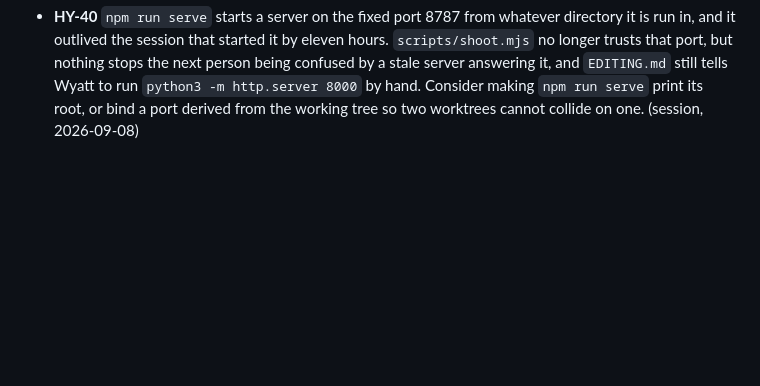
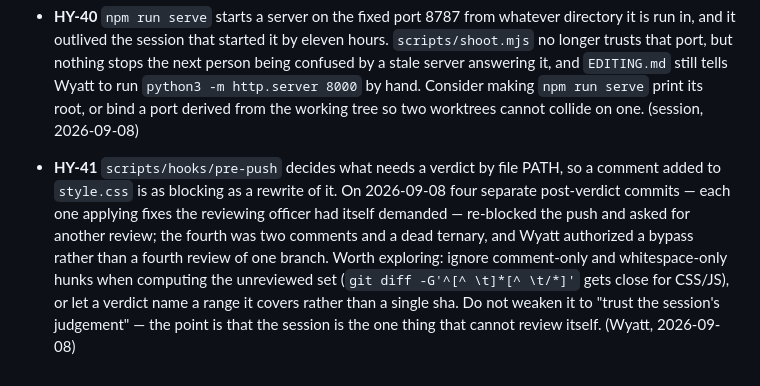
Before and after one commit to wyattroy/hycu, a Markdown page: .claude/BACKLOG.md, the part around the change. GitHub-like rendering; blank space fills up the shorter version.

```diff
--- a/.claude/BACKLOG.md
+++ b/.claude/BACKLOG.md
@@ -49,3 +49,4 @@ Item ids are `HY-<n>`. Each needs a reviewed commit to ship.
 - **HY-39** `scripts/hooks/pre-push` exempts `^scripts/hooks/` from its own gate, so a session can weaken or delete the gate and ship that change to `main` with nobody reading it. CEO Review 35: "the comment says this is deliberate; it is still the one exemption that can remove the gate." It is pre-existing, and it is the exemption the 2026-09-08 hook fixes themselves shipped under. Options: drop the exemption and accept that hook changes need a verdict; or keep it and add a check elsewhere (a CI job that diffs the hook, or branch protection) so a gate change cannot be invisible. Not urgent while Wyatt is the only person pushing; it is the kind of hole that stops being funny with a second contributor. (CEO Review 35)
 
 - **HY-40** `npm run serve` starts a server on the fixed port 8787 from whatever directory it is run in, and it outlived the session that started it by eleven hours. `scripts/shoot.mjs` no longer trusts that port, but nothing stops the next person being confused by a stale server answering it, and `EDITING.md` still tells Wyatt to run `python3 -m http.server 8000` by hand. Consider making `npm run serve` print its root, or bind a port derived from the working tree so two worktrees cannot collide on one. (session, 2026-09-08)
+- **HY-41** `scripts/hooks/pre-push` decides what needs a verdict by file PATH, so a comment added to `style.css` is as blocking as a rewrite of it. On 2026-09-08 four separate post-verdict commits — each one applying fixes the reviewing officer had itself demanded — re-blocked the push and asked for another review; the fourth was two comments and a dead ternary, and Wyatt authorized a bypass rather than a fourth review of one branch. Worth exploring: ignore comment-only and whitespace-only hunks when computing the unreviewed set (`git diff -G'^[^ \t]*[^ \t/*]'` gets close for CSS/JS), or let a verdict name a range it covers rather than a single sha. Do not weaken it to "trust the session's judgement" — the point is that the session is the one thing that cannot review itself. (Wyatt, 2026-09-08)
```
Also changed, not shown: .claude/memory/DECISIONS.md (+22 -0 lines).
